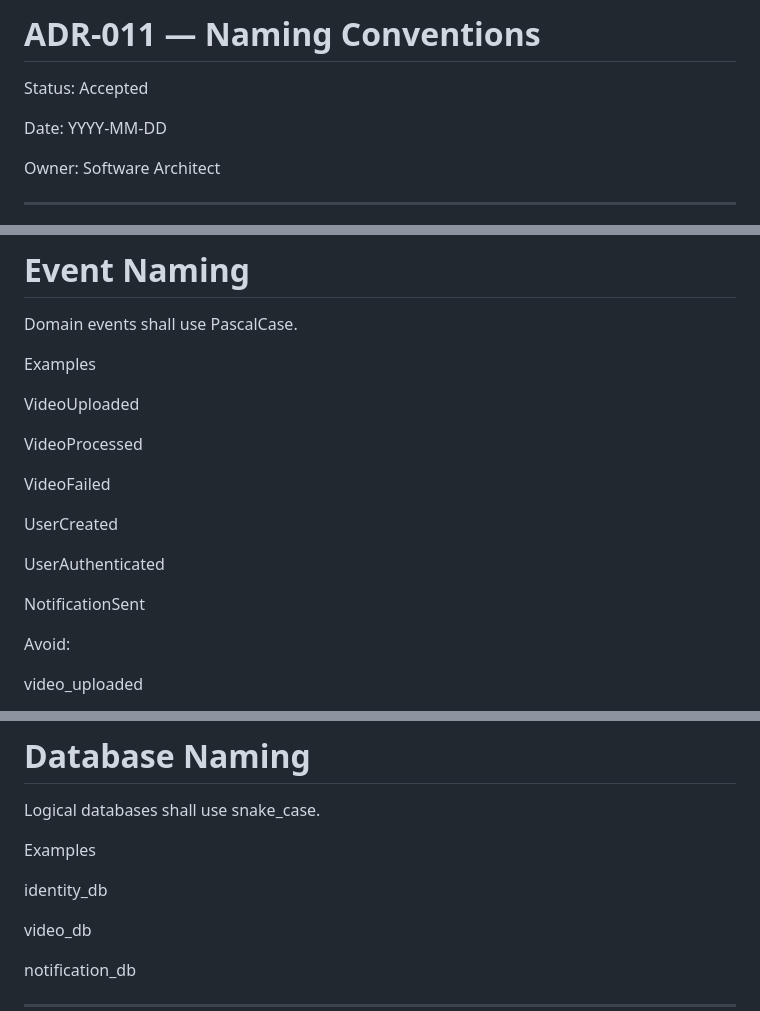
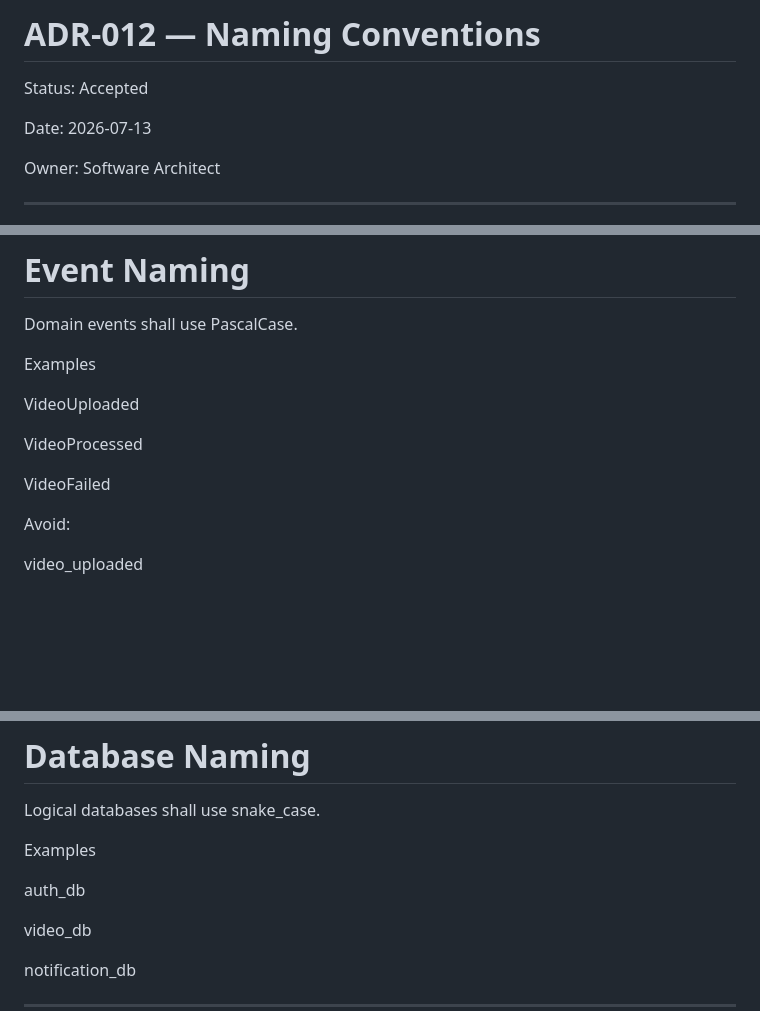
Before and after one commit to jreigeVic/fiapx-video-processing, a Markdown page: docs/ADR/ADR-012-naming-conventions.md, 3 parts joined by grey strips. GitHub-like rendering; blank space fills up the shorter version.

```diff
--- a/docs/ADR/ADR-011-naming-conventions.md
+++ b/docs/ADR/ADR-012-naming-conventions.md
@@ -1,8 +1,8 @@
-# ADR-011 — Naming Conventions
+# ADR-012 — Naming Conventions
 
 Status: Accepted
 
-Date: YYYY-MM-DD
+Date: 2026-07-13
 
 Owner: Software Architect
 
@@ -76,12 +76,6 @@ VideoProcessed
 
 VideoFailed
 
-UserCreated
-
-UserAuthenticated
-
-NotificationSent
-
 Avoid:
 
 video_uploaded
@@ -118,7 +112,7 @@ Logical databases shall use snake_case.
 
 Examples
 
-identity_db
+auth_db
 
 video_db
 
```
Also changed, not shown: docs/setup/local-development.md (+1 -1 lines).
